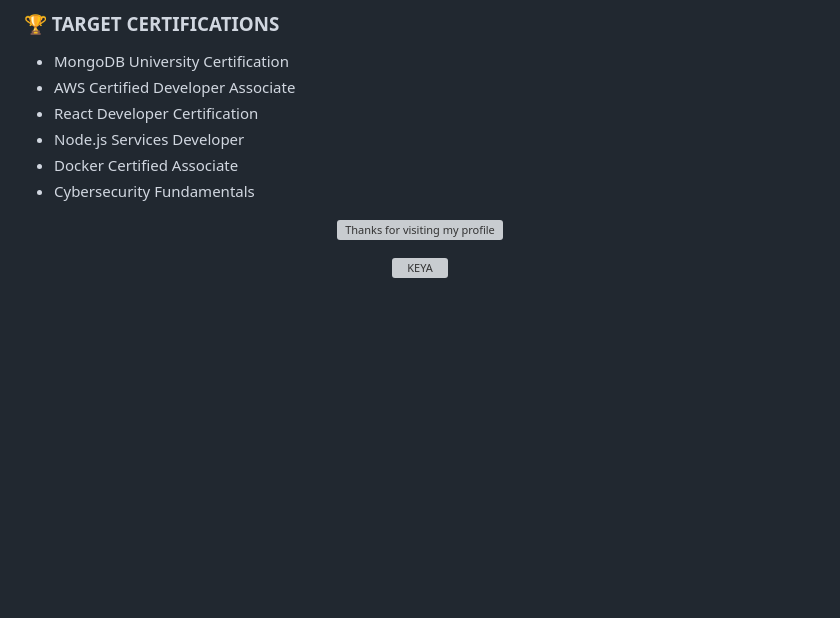
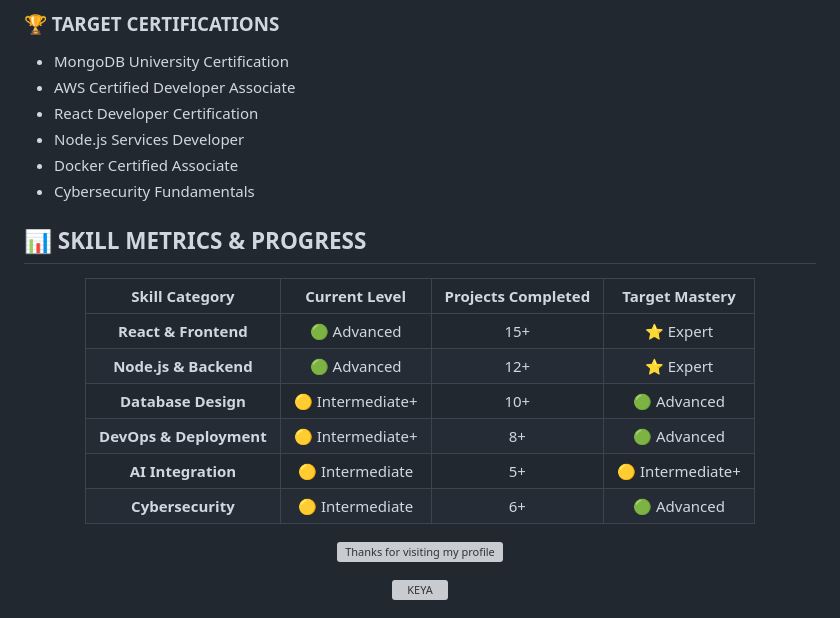
Before and after one commit to tharimakeya-dev/tharimakeya-dev, a Markdown page: README.md, the part around the change. Drawn GitHub-style; blank space fills up the shorter version; grey boxes are pictures that could not be loaded.

Commit message:
Add skill metrics and progress section to README
Added skill metrics section with current levels and targets.

```diff
--- a/README.md
+++ b/README.md
@@ -168,6 +168,22 @@ flowchart TB
 - Node.js Services Developer
 - Docker Certified Associate
 - Cybersecurity Fundamentals
+## 📊 SKILL METRICS & PROGRESS
+
+<div align="center">
+
+| Skill Category | Current Level | Projects Completed | Target Mastery |
+|:--------------:|:-------------:|:------------------:|:--------------:|
+| **React & Frontend** | 🟢 Advanced | 15+ | ⭐ Expert |
+| **Node.js & Backend** | 🟢 Advanced | 12+ | ⭐ Expert |
+| **Database Design** | 🟡 Intermediate+ | 10+ | 🟢 Advanced |
+| **DevOps & Deployment** | 🟡 Intermediate+ | 8+ | 🟢 Advanced |
+| **AI Integration** | 🟡 Intermediate | 5+ | 🟡 Intermediate+ |
+| **Cybersecurity** | 🟡 Intermediate | 6+ | 🟢 Advanced |
+
+</div>
+
+
 <p align="center">
 <img src="thanks.svg" width="100%" alt="Thanks for visiting my profile" />
 </p>
```
